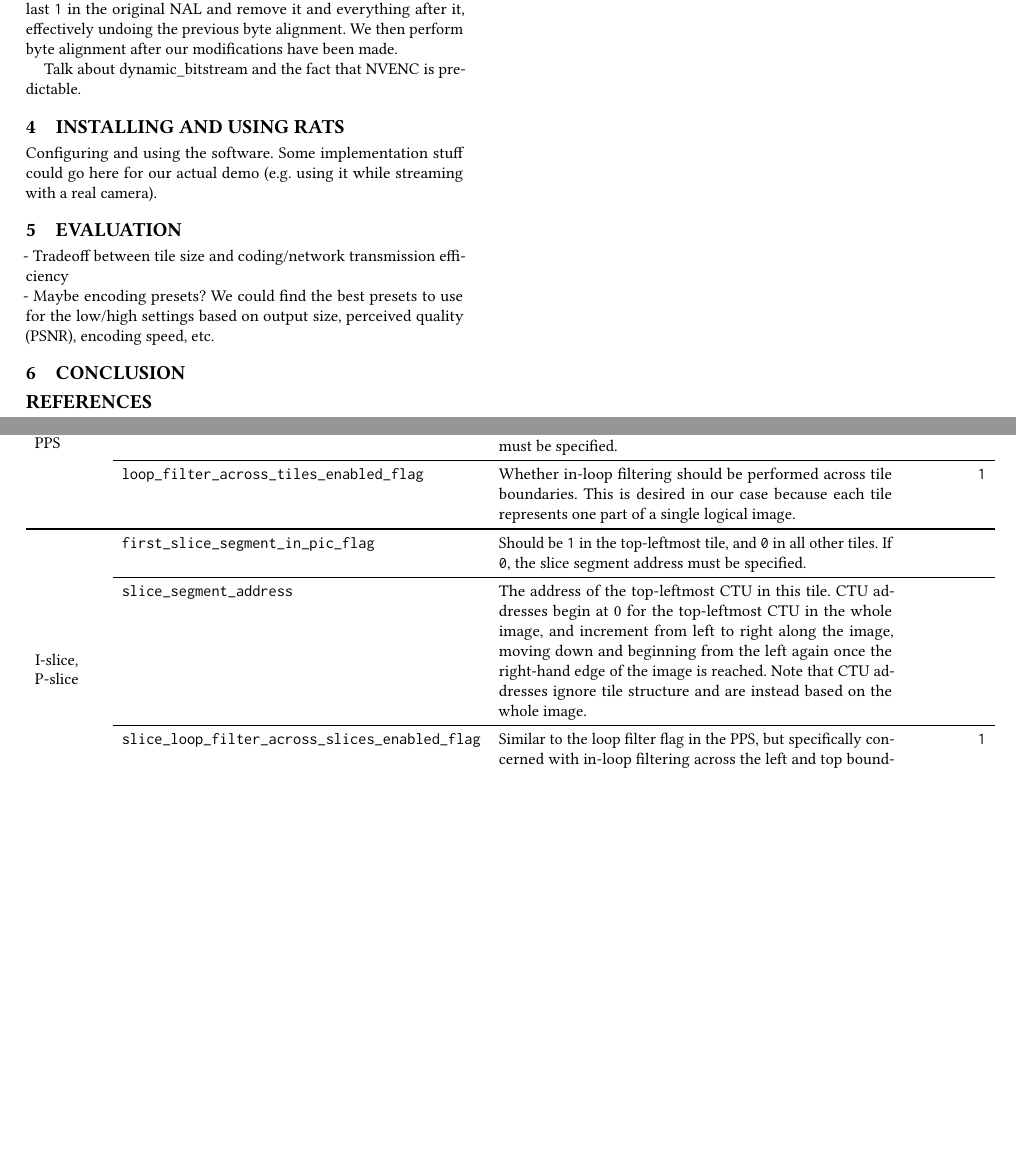
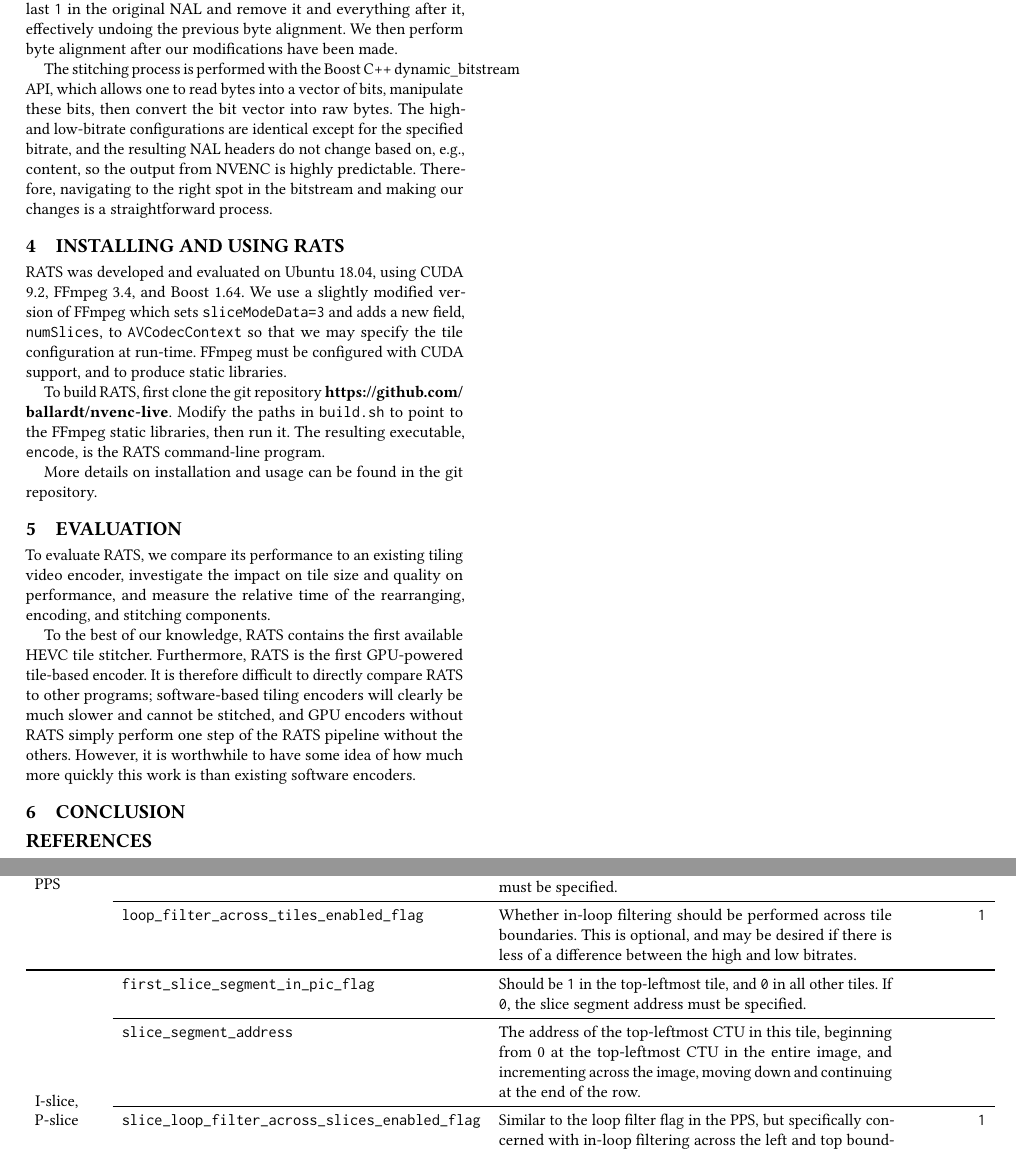
Before and after one commit to ballardt/nvenc-live, a LaTeX paper (paper/main.tex, which reads paper/body.tex): two parts of pages 3 and 4 of 4, joined at a grey line, cut so that both start at the same text, the shorter picture padded with empty space. Compiled offline with pdfLaTeX.

Commit message:
Finish Stitching and Install sections, begin Evaluation

```diff
--- a/paper/body.tex
+++ b/paper/body.tex
@@ -42,7 +42,7 @@ If the stitching process modifies the number of bits in the NAL header by, e.g.,
 
 Byte alignment occurs at the end of a NAL header or NAL data. After the last semantic bit, a \texttt{1} is appended to the NAL section, followed by as many \texttt{0}s as necessary to complete the byte. As is the case with emulation prevention bytes, if the size of the NAL header changes during modification, we will likely have an incorrect number of trailing \texttt{0}s. To redo the byte alignment, we find the last \texttt{1} in the original NAL and remove it and everything after it, effectively undoing the previous byte alignment. We then perform byte alignment after our modifications have been made.
 
-Talk about dynamic\_bitstream and the fact that NVENC is predictable.
+The stitching process is performed with the Boost C++ dynamic\_bitstream API, which allows one to read bytes into a vector of bits, manipulate these bits, then convert the bit vector into raw bytes. The high- and low-bitrate configurations are identical except for the specified bitrate, and the resulting NAL headers do not change based on, e.g., content, so the output from NVENC is highly predictable. Therefore, navigating to the right spot in the bitstream and making our changes is a straightforward process.
 
 \renewcommand{\figurename}{Tab.}
 \setcounter{figure}{1}
@@ -59,10 +59,10 @@ Talk about dynamic\_bitstream and the fact that NVENC is predictable.
 		& \texttt{num\_tile\_columns\_minus1} & Number of tile colums minus 1. & \\ \cmidrule[0.5pt]{2-4}
 		& \texttt{num\_tile\_rows\_minus1} & Number of tile rows minus 1. & \\ \cmidrule[0.5pt]{2-4}
 		& \texttt{uniform\_spacing\_flag} & Whether tiles are evenly sized. If \texttt{0}, manual tile boundaries must be specified. & \texttt{1} \\ \cmidrule[0.5pt]{2-4}
-		& \texttt{loop\_filter\_across\_tiles\_enabled\_flag} & Whether in-loop filtering should be performed across tile boundaries. This is desired in our case because each tile represents one part of a single logical image. & \texttt{1} \\
+		& \texttt{loop\_filter\_across\_tiles\_enabled\_flag} & Whether in-loop filtering should be performed across tile boundaries. This is optional, and may be desired if there is less of a difference between the high and low bitrates. & \texttt{1} \\
 		\midrule[1pt]
 		\multirow{4}{*}[-6em]{\shortstack{I-slice, \\P-slice}} & \texttt{first\_slice\_segment\_in\_pic\_flag} & Should be \texttt{1} in the top-leftmost tile, and \texttt{0} in all other tiles. If \texttt{0}, the slice segment address must be specified. & \\ \cmidrule[0.5pt]{2-4}
-		& \texttt{slice\_segment\_address} & The address of the top-leftmost CTU in this tile. CTU addresses begin at 0 for the top-leftmost CTU in the whole image, and increment from left to right along the image, moving down and beginning from the left again once the right-hand edge of the image is reached. Note that CTU addresses ignore tile structure and are instead based on the whole image. & \\ \cmidrule[0.5pt]{2-4}
+		& \texttt{slice\_segment\_address} & The address of the top-leftmost CTU in this tile, beginning from 0 at the top-leftmost CTU in the entire image, and incrementing across the image, moving down and continuing at the end of the row.& \\ \cmidrule[0.5pt]{2-4}
 		& \texttt{slice\_loop\_filter\_across\_slices\_enabled\_flag} & Similar to the loop filter flag in the PPS, but specifically concerned with in-loop filtering across the left and top boundaries of the tile. & \texttt{1} \\ \cmidrule[0.5pt]{2-4}
 		& \texttt{num\_entry\_point\_offsets} & Used to treat \texttt{emulation\_prevention\_three\_byte} as part of the tile data, which is not desired here. & \texttt{1} \\
 		\bottomrule
@@ -74,10 +74,15 @@ Talk about dynamic\_bitstream and the fact that NVENC is predictable.
 \setcounter{figure}{2}
 
 \section{Installing and Using RATS}
-Configuring and using the software. Some implementation stuff could go here for our actual demo (e.g. using it while streaming with a real camera).
+RATS was developed and evaluated on Ubuntu 18.04, using CUDA 9.2, FFmpeg 3.4, and Boost 1.64. We use a slightly modified version of FFmpeg which sets \texttt{sliceModeData=3} and adds a new field, \texttt{numSlices}, to \texttt{AVCodecContext} so that we may specify the tile configuration at run-time. FFmpeg must be configured with CUDA support, and to produce static libraries.
+
+To build RATS, first clone the git repository \textbf{https://github.com/\\ballardt/nvenc-live}. Modify the paths in \texttt{build.sh} to point to the FFmpeg static libraries, then run it. The resulting executable, \texttt{encode}, is the RATS command-line program.
+
+More details on installation and usage can be found in the git repository.
 
 \section{Evaluation}
-- Tradeoff between tile size and coding/network transmission efficiency \\
-- Maybe encoding presets? We could find the best presets to use for the low/high settings based on output size, perceived quality (PSNR), encoding speed, etc.
+To evaluate RATS, we compare its performance to an existing tiling video encoder, investigate the impact on tile size and quality on performance, and measure the relative time of the rearranging, encoding, and stitching components.
+
+To the best of our knowledge, RATS contains the first available HEVC tile stitcher. Furthermore, RATS is the first GPU-powered tile-based encoder. It is therefore difficult to directly compare RATS to other programs; software-based tiling encoders will clearly be much slower and cannot be stitched, and GPU encoders without RATS simply perform one step of the RATS pipeline without the others. However, it is worthwhile to have some idea of how much more quickly this work is than existing software encoders.
 
 \section{Conclusion}
```
